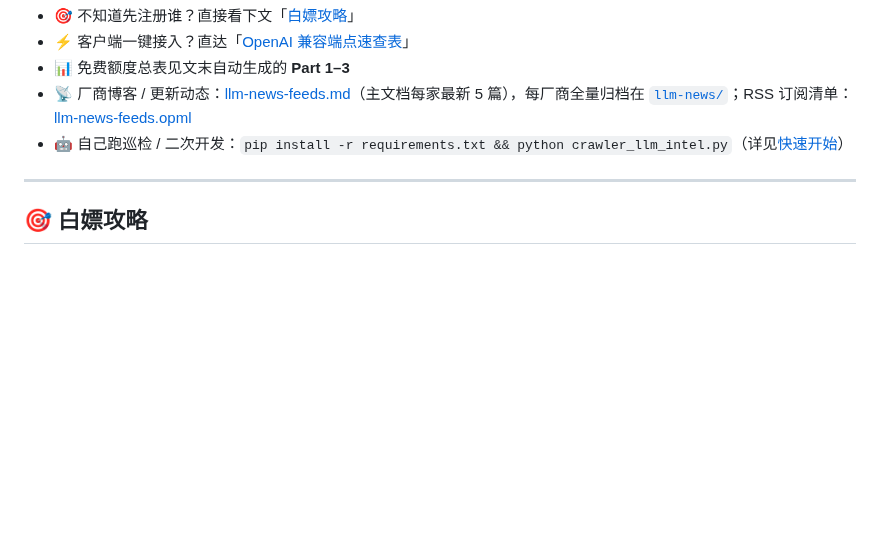
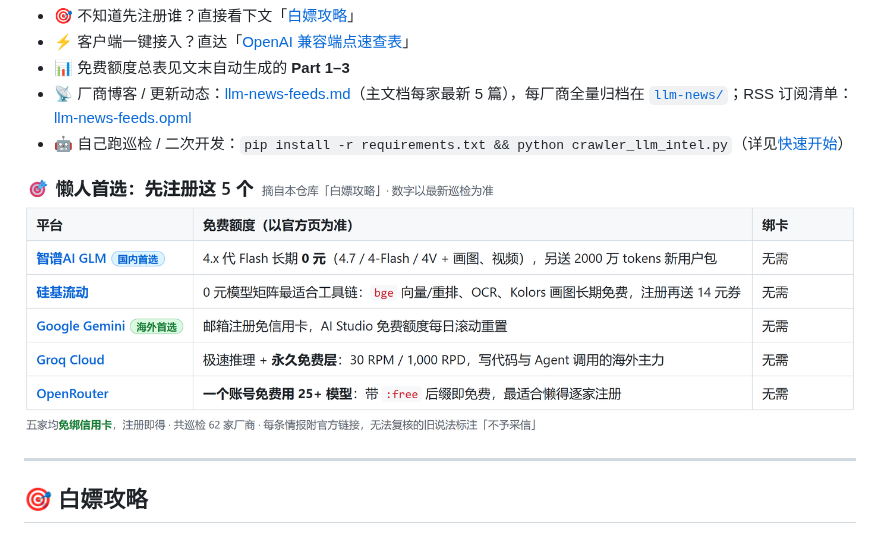
Before and after one commit to rockbenben/free-llm-intel, a Markdown page: README.md, the part around the change. GitHub-like rendering; pictures changed too: docs/images/intel-top5.png (added); blank space fills up the shorter version.

Commit message:
README 首屏补充免费额度速览产物图（docs/images/intel-top5.png）

```diff
--- a/README.md
+++ b/README.md
@@ -11,6 +11,8 @@
 - 📊 免费额度总表见文末自动生成的 **Part 1–3**
 - 📡 厂商博客 / 更新动态：[llm-news-feeds.md](llm-news-feeds.md)（主文档每家最新 5 篇），每厂商全量归档在 [`llm-news/`](llm-news/)；RSS 订阅清单：[llm-news-feeds.opml](llm-news-feeds.opml)
 - 🤖 自己跑巡检 / 二次开发：`pip install -r requirements.txt && python crawler_llm_intel.py`（详见[快速开始](#快速开始)）
+
+![免费额度速览：懒人首选的 5 家厂商](docs/images/intel-top5.png)
 
 <!-- LLM-GUIDE:BEGIN  本章节由 crawler_llm_intel.py 自动生成，请勿手工修改 -->
 ---
```
